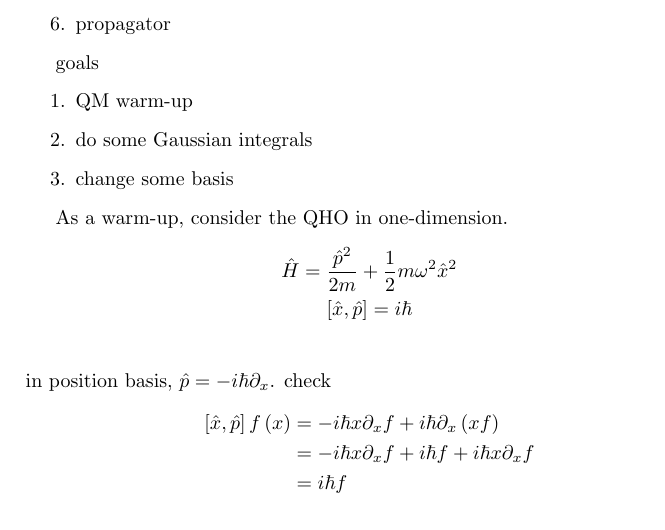
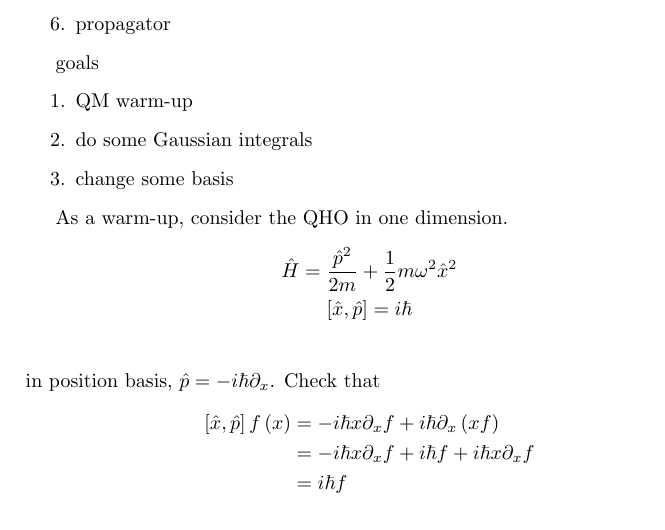
Before and after one commit to husisy/PHYS5340, a LaTeX thesis (main.tex, which reads part/lec01.tex): part of page 7 of 244, cut so that both start at the same text. Compiled offline with pdfLaTeX.

Commit message:
minor typo fixes

```diff
--- a/part/lec01.tex
+++ b/part/lec01.tex
@@ -19,12 +19,12 @@ goals
     \item change some basis
 \end{enumerate}
 
-As a warm-up, consider the QHO in one-dimension.
+As a warm-up, consider the QHO in one dimension.
 \begin{gather*}
     \hat{H}=\frac{\hat{p}^2}{2m}+\frac{1}{2}m\omega ^2\hat{x}^2 \\
     \left[ \hat{x},\hat{p} \right] =i\hbar \\
 \end{gather*}
-in position basis, $\hat{p}=-i\hbar \partial _x$. check
+in position basis, $\hat{p}=-i\hbar \partial _x$. Check that
 \begin{align*}
     \left[ \hat{x},\hat{p} \right] f\left( x \right) &=-i\hbar x\partial _xf+i\hbar \partial _x\left( xf \right) \\
     &=-i\hbar x\partial _xf+i\hbar f+i\hbar x\partial _xf\\
```
